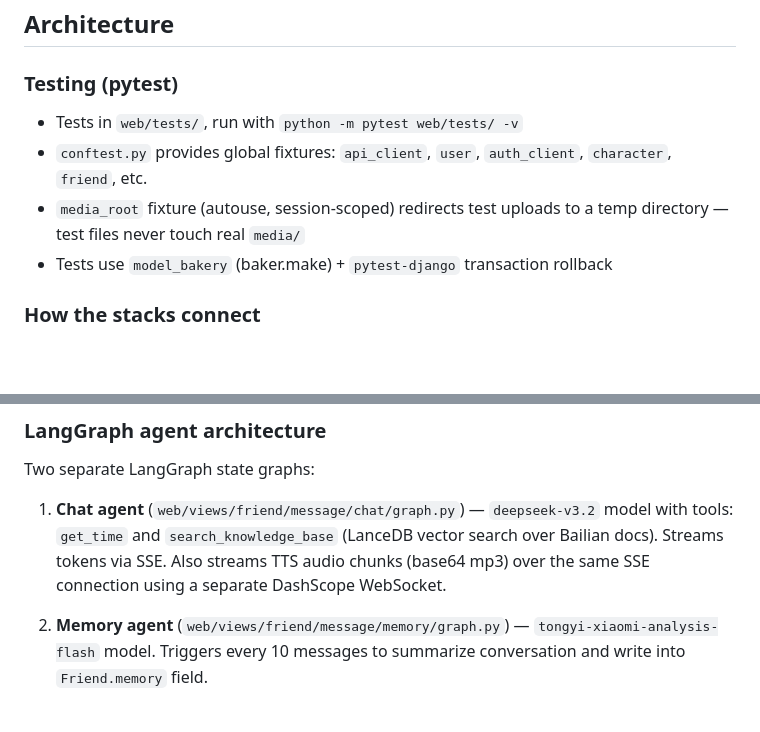
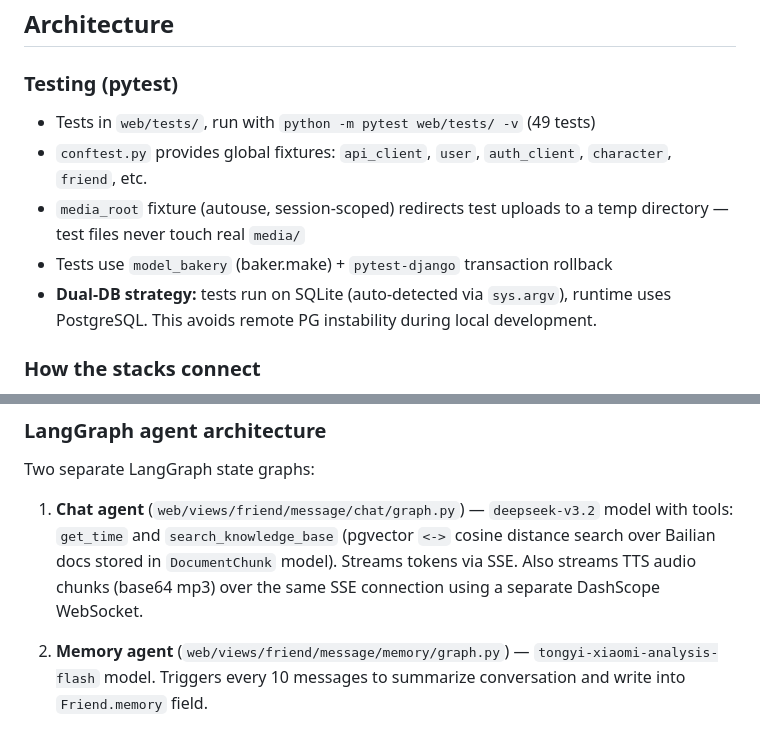
Before and after one commit to 5ME/AiFriends, a Markdown page: CLAUDE.md, 2 parts joined by grey strips. Drawn GitHub-style; blank space fills up the shorter version.

```diff
--- a/CLAUDE.md
+++ b/CLAUDE.md
@@ -50,10 +52,11 @@ npm run preview     # Preview production build locally
 
 ### Testing (pytest)
 
-- Tests in `web/tests/`, run with `python -m pytest web/tests/ -v`
+- Tests in `web/tests/`, run with `python -m pytest web/tests/ -v` (49 tests)
 - `conftest.py` provides global fixtures: `api_client`, `user`, `auth_client`, `character`, `friend`, etc.
 - `media_root` fixture (autouse, session-scoped) redirects test uploads to a temp directory — test files never touch real `media/`
 - Tests use `model_bakery` (baker.make) + `pytest-django` transaction rollback
+- **Dual-DB strategy:** tests run on SQLite (auto-detected via `sys.argv`), runtime uses PostgreSQL. This avoids remote PG instability during local development.
 
 ### How the stacks connect
 
@@ -120,7 +123,7 @@ On the homepage, clicking a character card opens `CharacterDetail.vue` (a modal)
 
 Two separate LangGraph state graphs:
 
-1. **Chat agent** (`web/views/friend/message/chat/graph.py`) — `deepseek-v3.2` model with tools: `get_time` and `search_knowledge_base` (LanceDB vector search over Bailian docs). Streams tokens via SSE. Also streams TTS audio chunks (base64 mp3) over the same SSE connection using a separate DashScope WebSocket.
+1. **Chat agent** (`web/views/friend/message/chat/graph.py`) — `deepseek-v3.2` model with tools: `get_time` and `search_knowledge_base` (pgvector `<->` cosine distance search over Bailian docs stored in `DocumentChunk` model). Streams tokens via SSE. Also streams TTS audio chunks (base64 mp3) over the same SSE connection using a separate DashScope WebSocket.
 
 2. **Memory agent** (`web/views/friend/message/memory/graph.py`) — `tongyi-xiaomi-analysis-flash` model. Triggers every 10 messages to summarize conversation and write into `Friend.memory` field.
 
```
Also changed, not shown: other parts of CLAUDE.md (+11 -9 lines).
